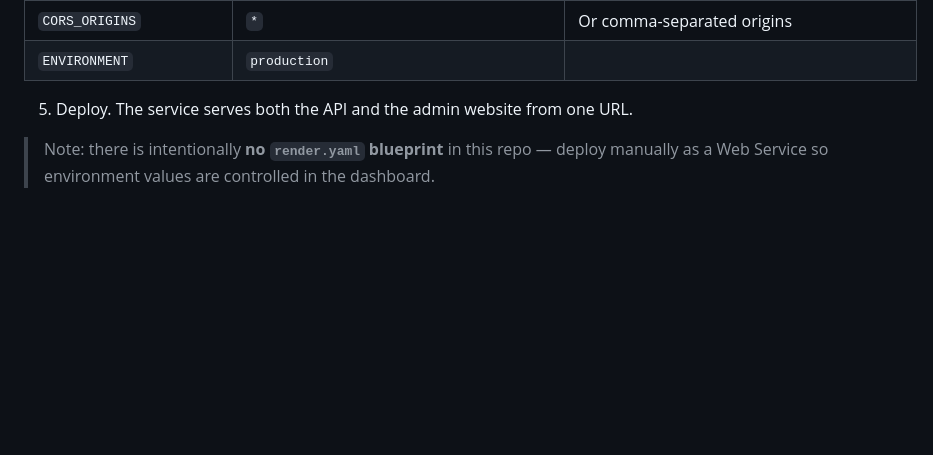
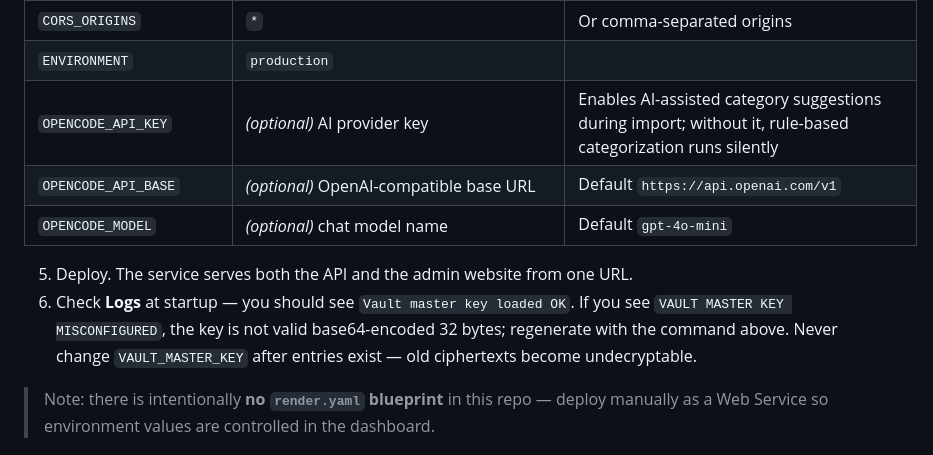
Before and after one commit to sarathi-png/Password_Manager, a Markdown page: README.md, the part around the change. Rendered like a GitHub page; blank space fills up the shorter version.

Commit message:
Docs: OPENCODE_* env vars + startup key verification note

```diff
--- a/README.md
+++ b/README.md
@@ -49,8 +49,12 @@ Dockerfile          container for cloud deploy (Render/Koyeb/Cloud Run)
 | `SYNC_ADMIN_PASSWORD` | `true` only while recovering access | Resets seeded admin's password on every boot; remove after use |
 | `CORS_ORIGINS` | `*` | Or comma-separated origins |
 | `ENVIRONMENT` | `production` | |
+| `OPENCODE_API_KEY` | *(optional)* AI provider key | Enables AI-assisted category suggestions during import; without it, rule-based categorization runs silently |
+| `OPENCODE_API_BASE` | *(optional)* OpenAI-compatible base URL | Default `https://api.openai.com/v1` |
+| `OPENCODE_MODEL` | *(optional)* chat model name | Default `gpt-4o-mini` |
 
 5. Deploy. The service serves both the API and the admin website from one URL.
+6. Check **Logs** at startup — you should see `Vault master key loaded OK`. If you see `VAULT MASTER KEY MISCONFIGURED`, the key is not valid base64-encoded 32 bytes; regenerate with the command above. Never change `VAULT_MASTER_KEY` after entries exist — old ciphertexts become undecryptable.
 
 > Note: there is intentionally **no `render.yaml` blueprint** in this repo — deploy manually as a Web Service so environment values are controlled in the dashboard.
 
```
